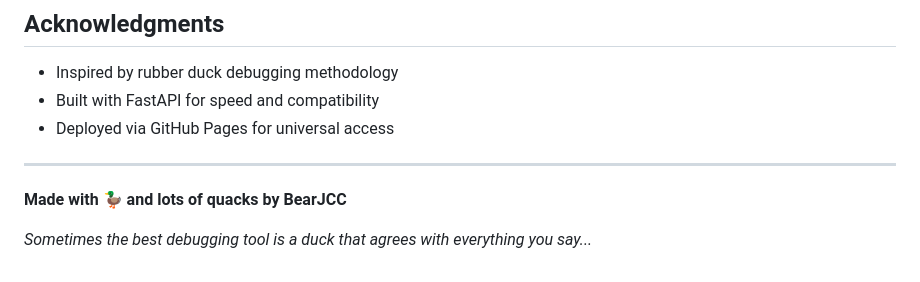
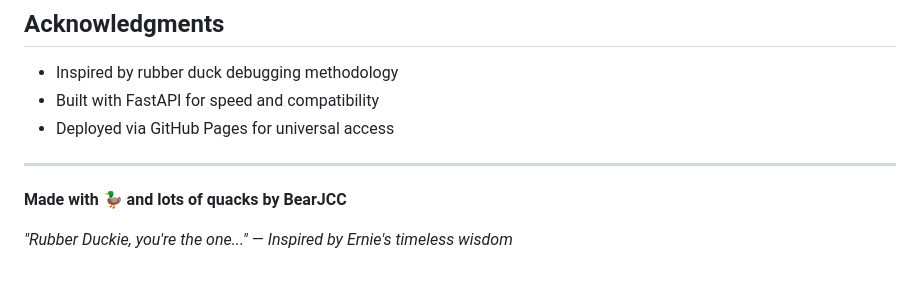
Before and after one commit to bearjcc/QLM, a Markdown page: README.md, the part around the change. GitHub-like rendering.

Commit message:
docs: Update tagline with Ernie tribute
Reference to Ernie's Rubber Duckie, the original debugging companion

```diff
--- a/README.md
+++ b/README.md
@@ -328,4 +328,4 @@ MIT License - feel free to use in your projects!
 
 **Made with 🦆 and lots of quacks by BearJCC**
 
-*Sometimes the best debugging tool is a duck that agrees with everything you say...*
+*"Rubber Duckie, you're the one..." — Inspired by Ernie's timeless wisdom*
```
